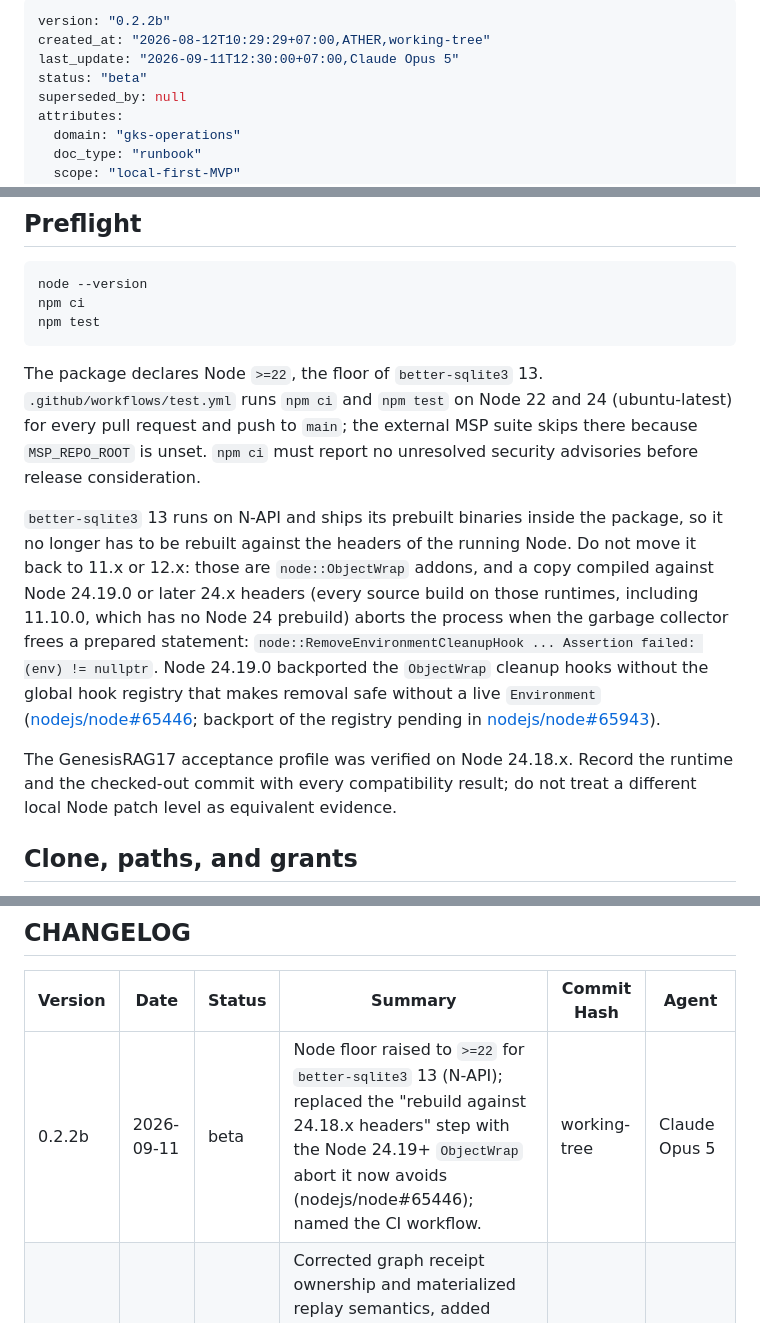
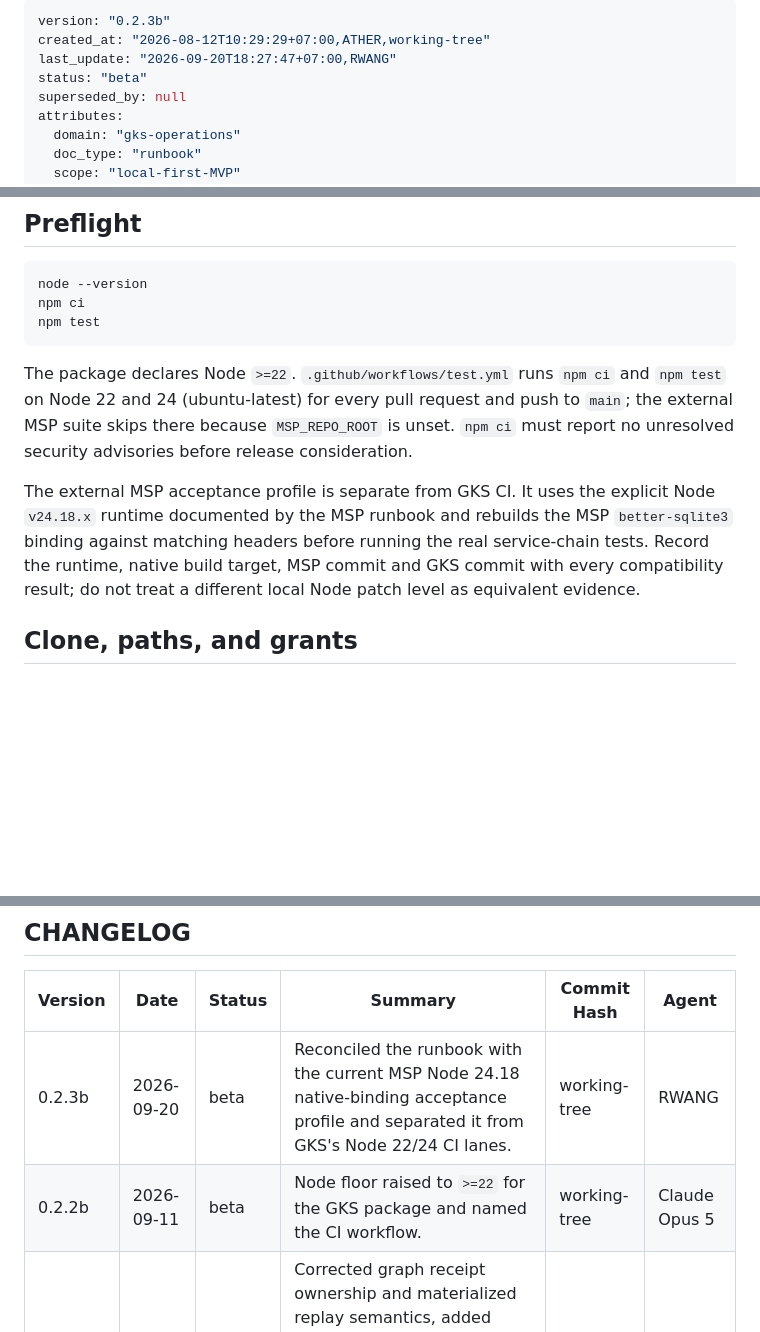
Before and after one commit to Freshair129/Genesis-Knowledge-System, a Markdown page: docs/RUNBOOK-GKS-LOCAL.md, 3 parts joined by grey strips. Rendered like a GitHub page; blank space fills up the shorter version.

````diff
--- a/docs/RUNBOOK-GKS-LOCAL.md
+++ b/docs/RUNBOOK-GKS-LOCAL.md
@@ -1,7 +1,7 @@
 ---
-version: "0.2.2b"
+version: "0.2.3b"
 created_at: "2026-08-12T10:29:29+07:00,ATHER,working-tree"
-last_update: "2026-09-11T12:30:00+07:00,Claude Opus 5"
+last_update: "2026-09-20T18:27:47+07:00,RWANG"
 status: "beta"
 superseded_by: null
 attributes:
@@ -20,27 +20,18 @@ npm ci
 npm test
 ```
 
-The package declares Node `>=22`, the floor of `better-sqlite3` 13.
-`.github/workflows/test.yml` runs `npm ci` and `npm test` on Node 22 and 24
-(ubuntu-latest) for every pull request and push to `main`; the external MSP
-suite skips there because `MSP_REPO_ROOT` is unset. `npm ci` must report no
-unresolved security advisories before release consideration.
+The package declares Node `>=22`. `.github/workflows/test.yml` runs `npm ci` and
+`npm test` on Node 22 and 24 (ubuntu-latest) for every pull request and push to
+`main`; the external MSP suite skips there because `MSP_REPO_ROOT` is unset.
+`npm ci` must report no unresolved security advisories before release
+consideration.
 
-`better-sqlite3` 13 runs on N-API and ships its prebuilt binaries inside the
-package, so it no longer has to be rebuilt against the headers of the running
-Node. Do not move it back to 11.x or 12.x: those are `node::ObjectWrap` addons,
-and a copy compiled against Node 24.19.0 or later 24.x headers (every source
-build on those runtimes, including 11.10.0, which has no Node 24 prebuild)
-aborts the process when the garbage collector frees a prepared statement:
-`node::RemoveEnvironmentCleanupHook ... Assertion failed: (env) != nullptr`.
-Node 24.19.0 backported the `ObjectWrap` cleanup hooks without the global hook
-registry that makes removal safe without a live `Environment`
-([nodejs/node#65446](https://github.com/nodejs/node/issues/65446); backport of
-the registry pending in [nodejs/node#65943](https://github.com/nodejs/node/pull/65943)).
-
-The GenesisRAG17 acceptance profile was verified on Node 24.18.x. Record the
-runtime and the checked-out commit with every compatibility result; do not treat
-a different local Node patch level as equivalent evidence.
+The external MSP acceptance profile is separate from GKS CI. It uses the
+explicit Node `v24.18.x` runtime documented by the MSP runbook and rebuilds the
+MSP `better-sqlite3` binding against matching headers before running the real
+service-chain tests. Record the runtime, native build target, MSP commit and
+GKS commit with every compatibility result; do not treat a different local Node
+patch level as equivalent evidence.
 
 ## Clone, paths, and grants
 
@@ -150,7 +141,8 @@ call it recovered canonical state.
 
 | Version | Date | Status | Summary | Commit Hash | Agent |
 |---|---|---|---|---|---|
-| 0.2.2b | 2026-09-11 | beta | Node floor raised to `>=22` for `better-sqlite3` 13 (N-API); replaced the "rebuild against 24.18.x headers" step with the Node 24.19+ `ObjectWrap` abort it now avoids (nodejs/node#65446); named the CI workflow. | working-tree | Claude Opus 5 |
+| 0.2.3b | 2026-09-20 | beta | Reconciled the runbook with the current MSP Node 24.18 native-binding acceptance profile and separated it from GKS's Node 22/24 CI lanes. | working-tree | RWANG |
+| 0.2.2b | 2026-09-11 | beta | Node floor raised to `>=22` for the GKS package and named the CI workflow. | working-tree | Claude Opus 5 |
 | 0.2.1b | 2026-09-08 | beta | Corrected graph receipt ownership and materialized replay semantics, added MSP-injected relay credential validation, and required `allowPublication: true` with the actual pointer/snapshot switch before publication. | 9279cfe | RWANG |
 | 0.2.0b | 2026-09-08 | beta | Documented explicit clone/runtime/path grants, the nine GenesisRAG17-related tool contracts, physical Stage 13 to Stage 14 ordering, and retry/stop recovery rules. | 9279cfe | RWANG |
 | 0.1.0b | 2026-08-12 | beta | Initial local start, health, evidence, failure, and recovery procedure. | working-tree | ATHER |
````
Also changed, not shown: README.md (+15 -15 lines).
